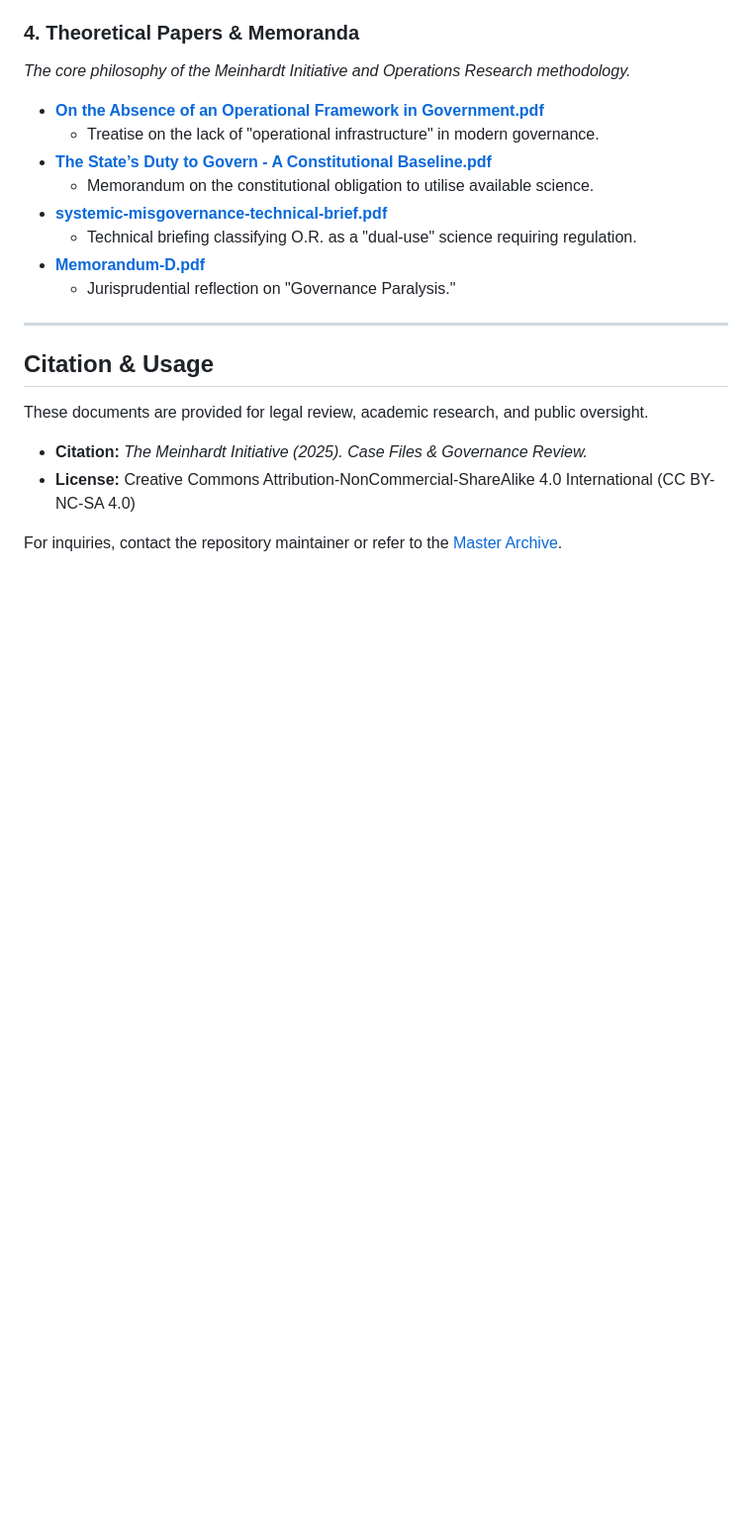
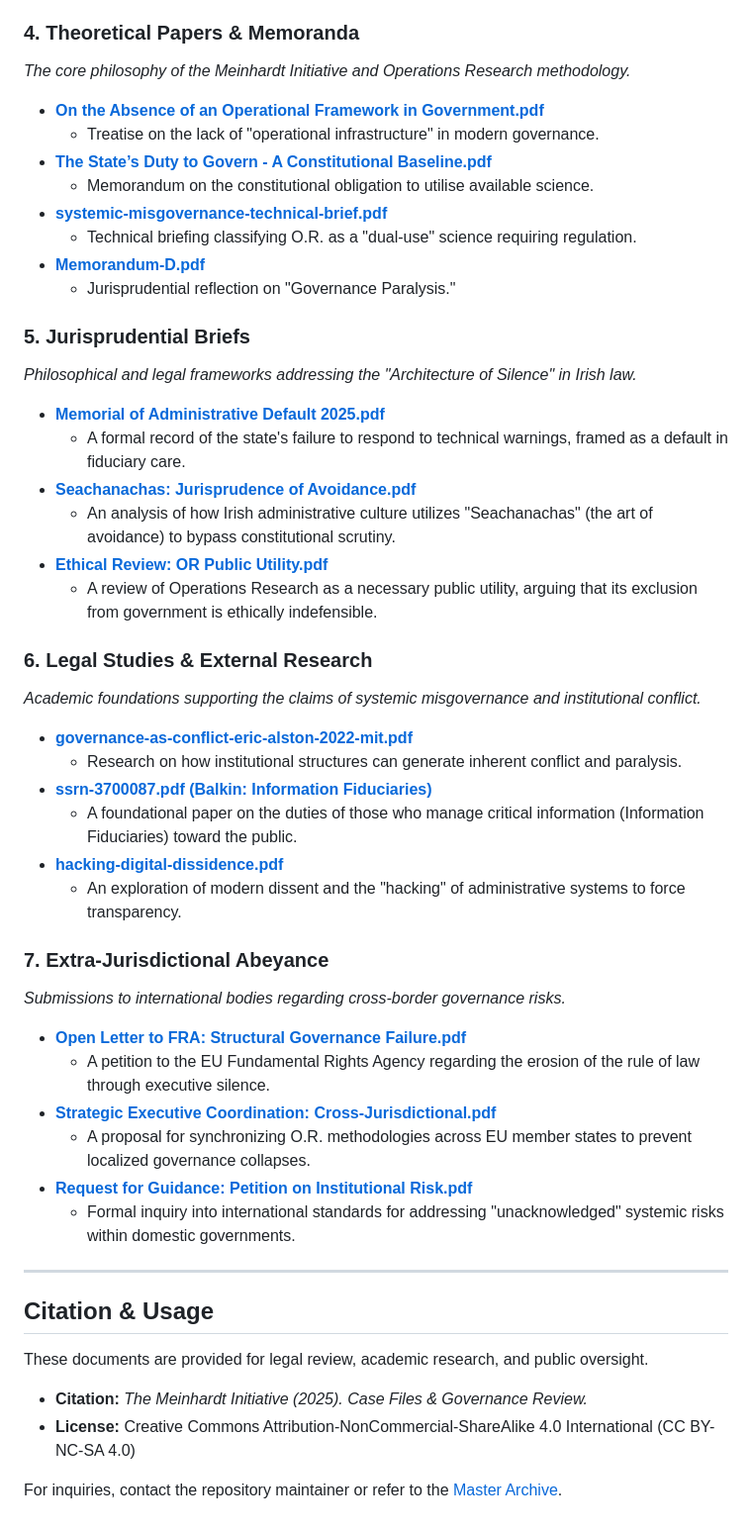
Before and after one commit to dr-wojak/legal, a Markdown page: README.md, the part around one of its changes. Shown at 99% size. Drawn GitHub-style; blank space fills up the shorter version.

```diff
--- a/README.md
+++ b/README.md
@@ -197,6 +191,40 @@ Legal-Repository/
 * [**Memorandum-D.pdf**](https://drive.google.com/drive/folders/1DHQhr8yc0ymsnm9nwjGf_vkRDe1JLIAn)
   * Jurisprudential reflection on "Governance Paralysis."
 
+### **5\. Jurisprudential Briefs**
+
+*Philosophical and legal frameworks addressing the "Architecture of Silence" in Irish law.*
+
+* [**Memorial of Administrative Default 2025.pdf**](https://drive.google.com/drive/folders/1DHQhr8yc0ymsnm9nwjGf_vkRDe1JLIAn)
+  * A formal record of the state's failure to respond to technical warnings, framed as a default in fiduciary care.
+* [**Seachanachas: Jurisprudence of Avoidance.pdf**](https://drive.google.com/drive/folders/1DHQhr8yc0ymsnm9nwjGf_vkRDe1JLIAn)
+  * An analysis of how Irish administrative culture utilizes "Seachanachas" (the art of avoidance) to bypass constitutional scrutiny.
+* [**Ethical Review: OR Public Utility.pdf**](https://drive.google.com/drive/folders/1DHQhr8yc0ymsnm9nwjGf_vkRDe1JLIAn)
+  * A review of Operations Research as a necessary public utility, arguing that its exclusion from government is ethically indefensible.
+
+### **6\. Legal Studies & External Research**
+
+*Academic foundations supporting the claims of systemic misgovernance and institutional conflict.*
+
+* [**governance-as-conflict-eric-alston-2022-mit.pdf**](https://drive.google.com/drive/folders/1DHQhr8yc0ymsnm9nwjGf_vkRDe1JLIAn)
+  * Research on how institutional structures can generate inherent conflict and paralysis.
+* [**ssrn-3700087.pdf (Balkin: Information Fiduciaries)**](https://drive.google.com/drive/folders/1DHQhr8yc0ymsnm9nwjGf_vkRDe1JLIAn)
+  * A foundational paper on the duties of those who manage critical information (Information Fiduciaries) toward the public.
+* [**hacking-digital-dissidence.pdf**](https://drive.google.com/drive/folders/1DHQhr8yc0ymsnm9nwjGf_vkRDe1JLIAn)
+  * An exploration of modern dissent and the "hacking" of administrative systems to force transparency.
+
+### **7\. Extra-Jurisdictional Abeyance**
+
+*Submissions to international bodies regarding cross-border governance risks.*
+
+* [**Open Letter to FRA: Structural Governance Failure.pdf**](https://drive.google.com/drive/folders/1DHQhr8yc0ymsnm9nwjGf_vkRDe1JLIAn)
+  * A petition to the EU Fundamental Rights Agency regarding the erosion of the rule of law through executive silence.
+* [**Strategic Executive Coordination: Cross-Jurisdictional.pdf**](https://drive.google.com/drive/folders/1DHQhr8yc0ymsnm9nwjGf_vkRDe1JLIAn)
+  * A proposal for synchronizing O.R. methodologies across EU member states to prevent localized governance collapses.
+* [**Request for Guidance: Petition on Institutional Risk.pdf**](https://drive.google.com/drive/folders/1DHQhr8yc0ymsnm9nwjGf_vkRDe1JLIAn)
+  * Formal inquiry into international standards for addressing "unacknowledged" systemic risks within domestic governments.
+
+
 ---
 
 ## **Citation & Usage**
```
Also changed, not shown: other parts of README.md (+33 -39 lines).
